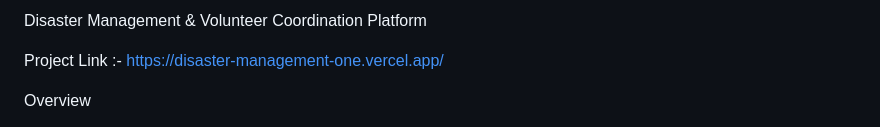
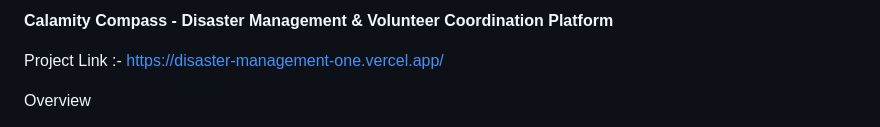
Before and after one commit to VasuTripathi/Disaster-Management, a Markdown page: README.md, the part around the change. GitHub-like rendering.

```diff
--- a/README.md
+++ b/README.md
@@ -1,4 +1,4 @@
-Disaster Management & Volunteer Coordination Platform
+**Calamity Compass - Disaster Management & Volunteer Coordination Platform**
 
 Project Link :- https://disaster-management-one.vercel.app/
 
```
